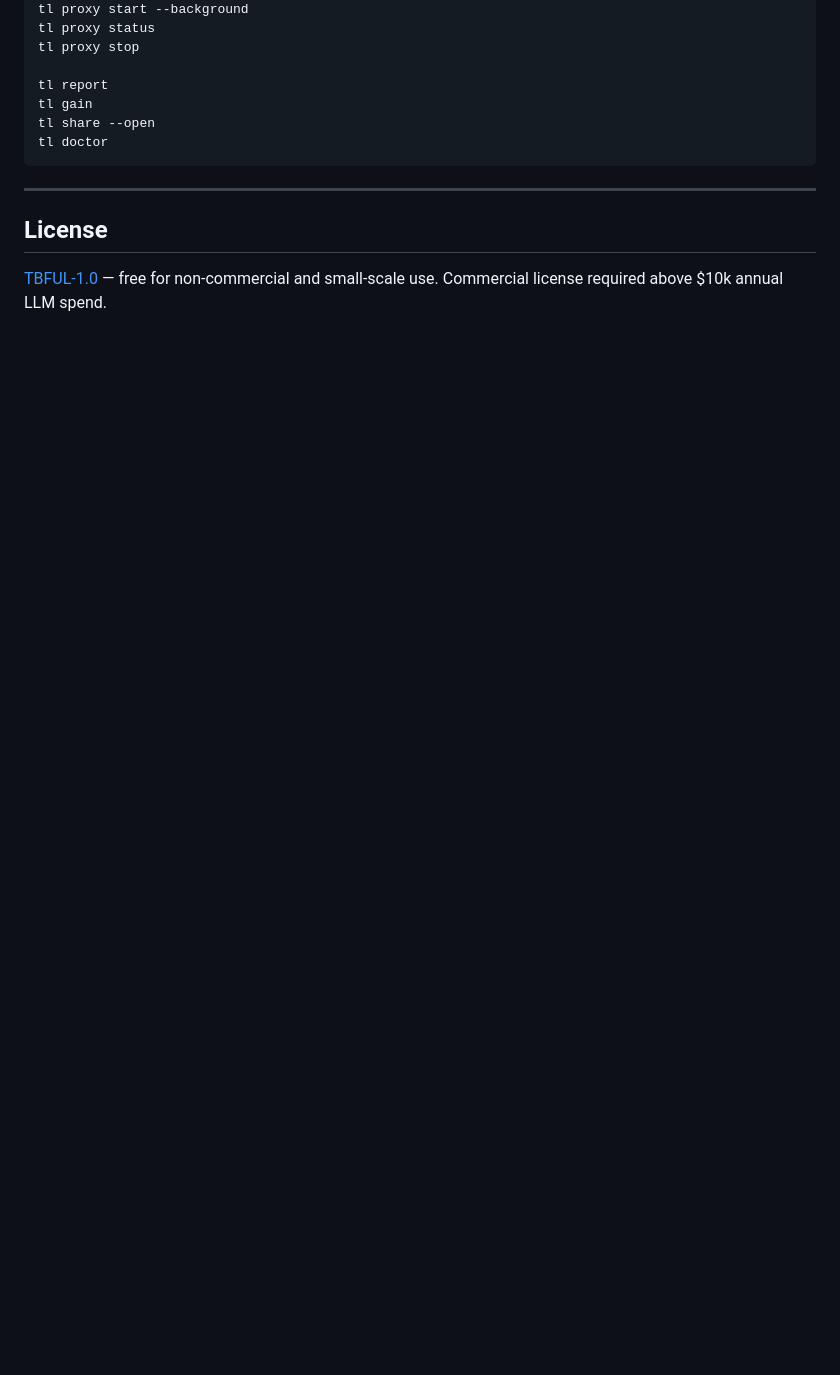
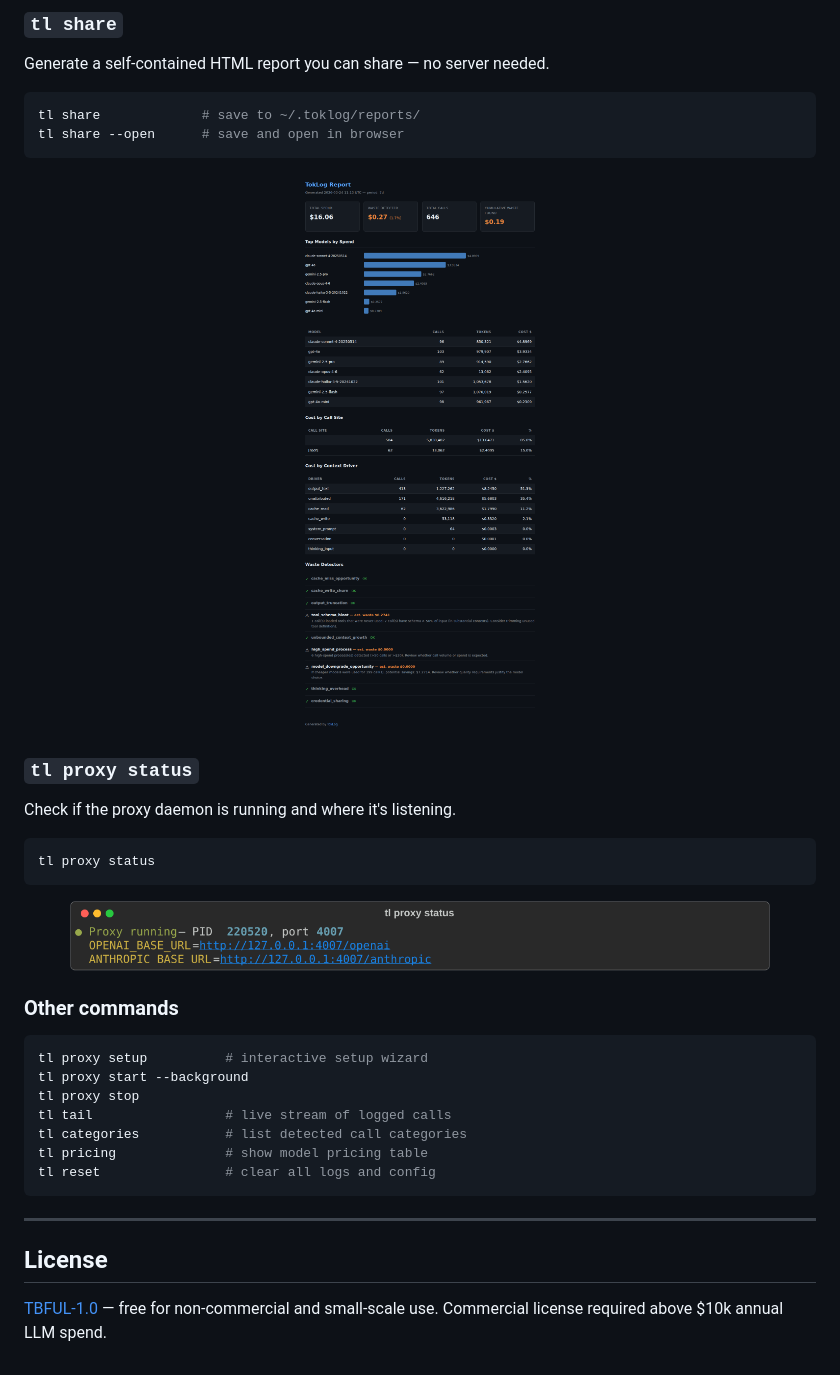
Before and after one commit to erogol/toklog, a Markdown page: README.md, the part around one of its changes. Drawn GitHub-style; pictures changed too: assets/proxy-status-screenshot.png (added), assets/share-screenshot.png (added); blank space fills up the shorter version.

````diff
--- a/README.md
+++ b/README.md
@@ -50,11 +81,38 @@ tl proxy setup
+### `tl share`
+
+Generate a self-contained HTML report you can share — no server needed.
+
+```bash
+tl share             # save to ~/.toklog/reports/
+tl share --open      # save and open in browser
+```
+
+<p align="center">
+  <img src="assets/share-screenshot.png" alt="tl share" width="700">
+</p>
+
+### `tl proxy status`
+
+Check if the proxy daemon is running and where it's listening.
+
+```bash
+tl proxy status
+```
+
+<p align="center">
+  <img src="assets/proxy-status-screenshot.png" alt="tl proxy status" width="700">
+</p>
+
+### Other commands
+
+```bash
+tl proxy setup          # interactive setup wizard
 tl proxy start --background
-tl proxy status
 tl proxy stop
-
-tl report
-tl gain
-tl share --open
-tl doctor
+tl tail                 # live stream of logged calls
+tl categories           # list detected call categories
+tl pricing              # show model pricing table
+tl reset                # clear all logs and config
 ```
 
 ---
````
Also changed, not shown: other parts of README.md (+36 -5 lines), assets/doctor-screenshot.png (added), assets/gain-screenshot.png (added), assets/report-screenshot.png.
